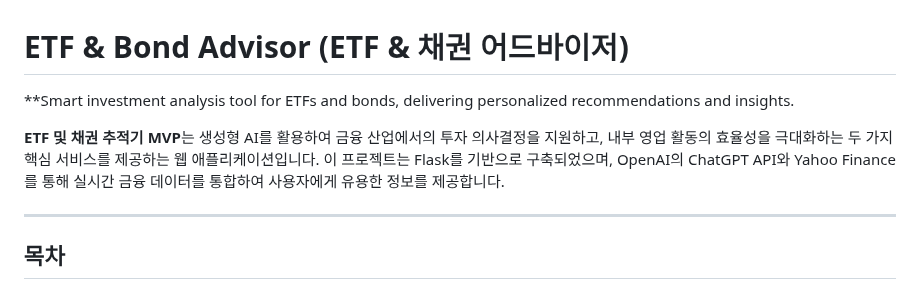
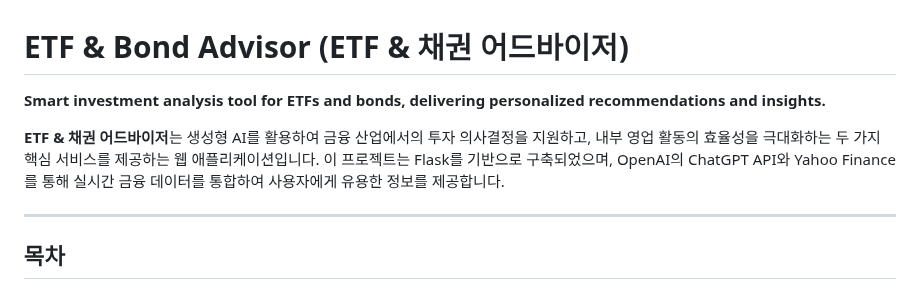
Before and after one commit to gitit36/etf-bond-advisor, a Markdown page: README.md, the part around the change. GitHub-like rendering.

```diff
--- a/README.md
+++ b/README.md
@@ -1,8 +1,8 @@
 # ETF & Bond Advisor (ETF & 채권 어드바이저)
 
-**Smart investment analysis tool for ETFs and bonds, delivering personalized recommendations and insights.
+**Smart investment analysis tool for ETFs and bonds, delivering personalized recommendations and insights.**
 
-**ETF 및 채권 추적기 MVP**는 생성형 AI를 활용하여 금융 산업에서의 투자 의사결정을 지원하고, 내부 영업 활동의 효율성을 극대화하는 두 가지 핵심 서비스를 제공하는 웹 애플리케이션입니다. 이 프로젝트는 Flask를 기반으로 구축되었으며, OpenAI의 ChatGPT API와 Yahoo Finance를 통해 실시간 금융 데이터를 통합하여 사용자에게 유용한 정보를 제공합니다.
+**ETF & 채권 어드바이저**는 생성형 AI를 활용하여 금융 산업에서의 투자 의사결정을 지원하고, 내부 영업 활동의 효율성을 극대화하는 두 가지 핵심 서비스를 제공하는 웹 애플리케이션입니다. 이 프로젝트는 Flask를 기반으로 구축되었으며, OpenAI의 ChatGPT API와 Yahoo Finance를 통해 실시간 금융 데이터를 통합하여 사용자에게 유용한 정보를 제공합니다.
 
 ---
 
```
